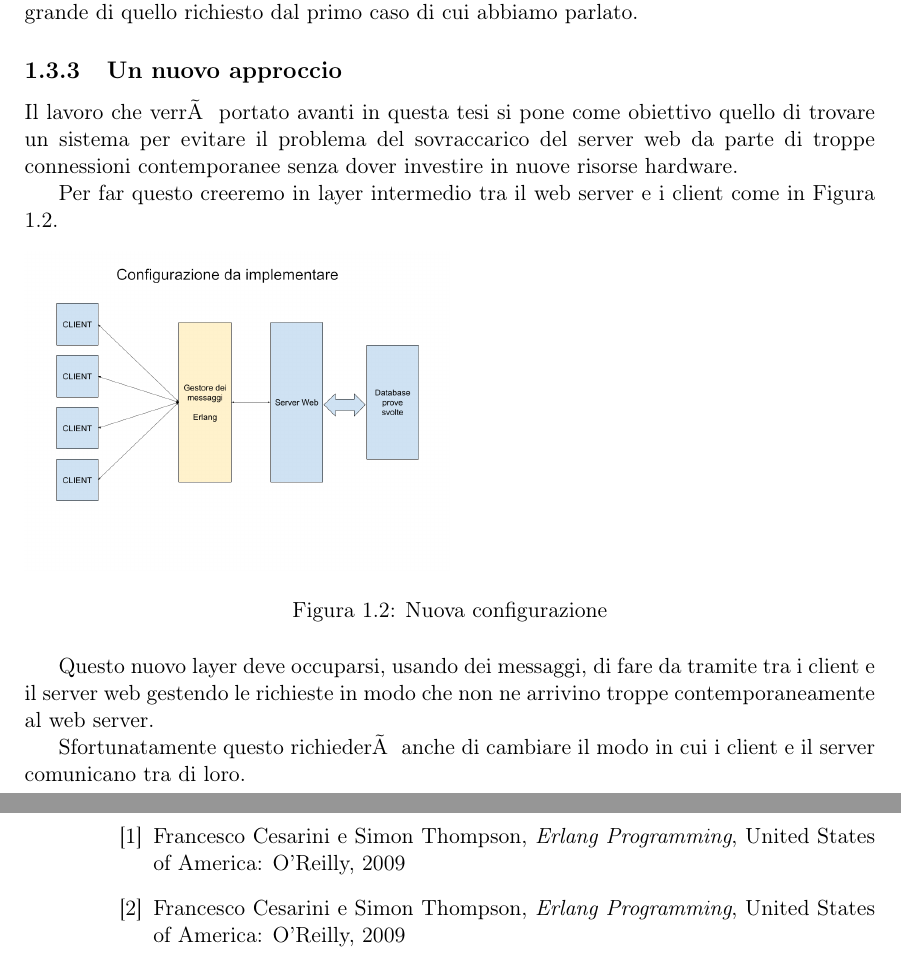
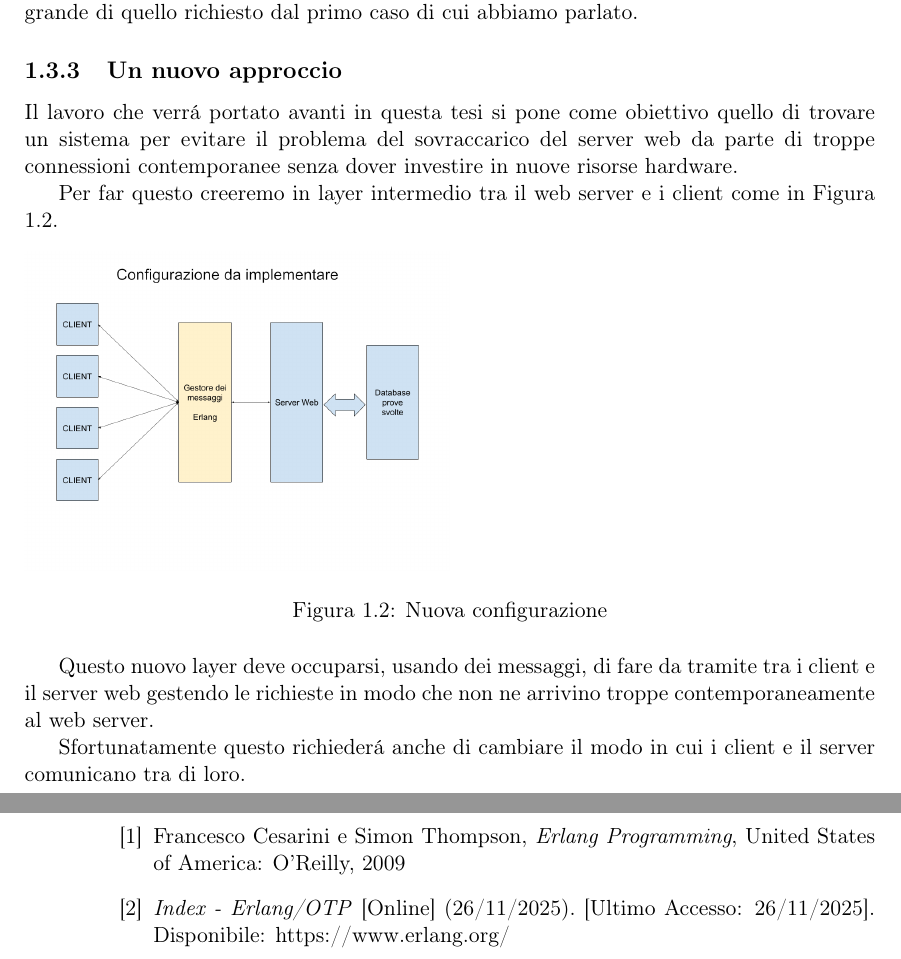
Before and after one commit to pdomi2001/tesi_magistrale, a LaTeX thesis (src_latex/files_tesi_magistrale/tesi.tex, which reads src_latex/files_tesi_magistrale/sorgenti/biblio.tex, src_latex/files_tesi_magistrale/sorgenti/cap_1.tex): two parts of pages 8 and 15 of 16, joined at a grey line, cut so that both start at the same text. Compiled offline with pdfLaTeX; a LaTeX package or settings file that is missing is left out.

Commit message:
Aggiunto elemento alla bibliografia

```diff
--- a/src_latex/files_tesi_magistrale/sorgenti/biblio.tex
+++ b/src_latex/files_tesi_magistrale/sorgenti/biblio.tex
@@ -4,9 +4,11 @@
 	\emph{Erlang Programming},
 	United States of America: O'Reilly,
 	2009
-	\bibitem{art:erlang}Francesco Cesarini e Simon Thompson,
-	\emph{Erlang Programming},
-	United States of America: O'Reilly,
-	2009
+
+	\bibitem{web:erlang}
+	\emph{Index - Erlang/OTP} [Online] (26/11/2025). [Ultimo Accesso: 26/11/2025].
+	Disponibile: https://www.erlang.org/
+
+
 
 \end{thebibliography}
--- a/src_latex/files_tesi_magistrale/sorgenti/cap_1.tex
+++ b/src_latex/files_tesi_magistrale/sorgenti/cap_1.tex
@@ -47,7 +47,7 @@ In questi casi l'investimento dal punto di vista temporale, rispetto al caso pre
 D'altro canto l'investimento economico in questi ultimi due casi \'e necessariamente pi\'u grande di quello richiesto dal primo caso di cui abbiamo parlato.
 
 \subsection{Un nuovo approccio}
-Il lavoro che verrà portato avanti in questa tesi si pone come obiettivo quello di trovare un sistema per evitare il problema del sovraccarico del server web da parte di troppe connessioni contemporanee senza dover investire in nuove risorse hardware.
+Il lavoro che verr\'a portato avanti in questa tesi si pone come obiettivo quello di trovare un sistema per evitare il problema del sovraccarico del server web da parte di troppe connessioni contemporanee senza dover investire in nuove risorse hardware.
 
 Per far questo creeremo in layer intermedio tra il web server e i client come in Figura \ref{fig:nuova_configurazione}.
 
@@ -59,4 +59,4 @@ Per far questo creeremo in layer intermedio tra il web server e i client come in
 
 Questo nuovo layer deve occuparsi, usando dei messaggi, di fare da tramite tra i client e il server web gestendo le richieste in modo che non ne arrivino troppe contemporaneamente al web server.
 
-Sfortunatamente questo richiederà anche di cambiare il modo in cui i client e il server comunicano tra di loro.
+Sfortunatamente questo richieder\'a anche di cambiare il modo in cui i client e il server comunicano tra di loro.
```
Also changed, not shown: src_latex/files_tesi_magistrale/tesi.pdf.
